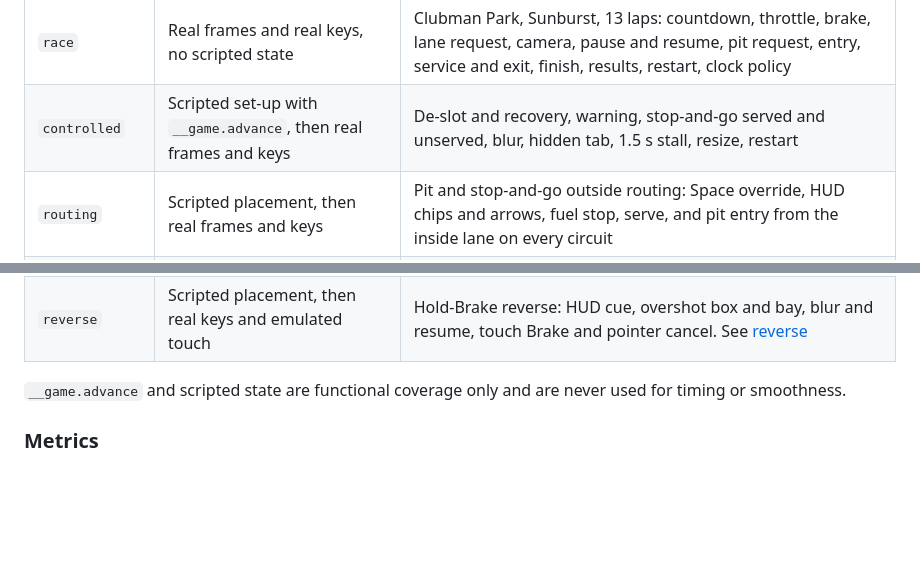
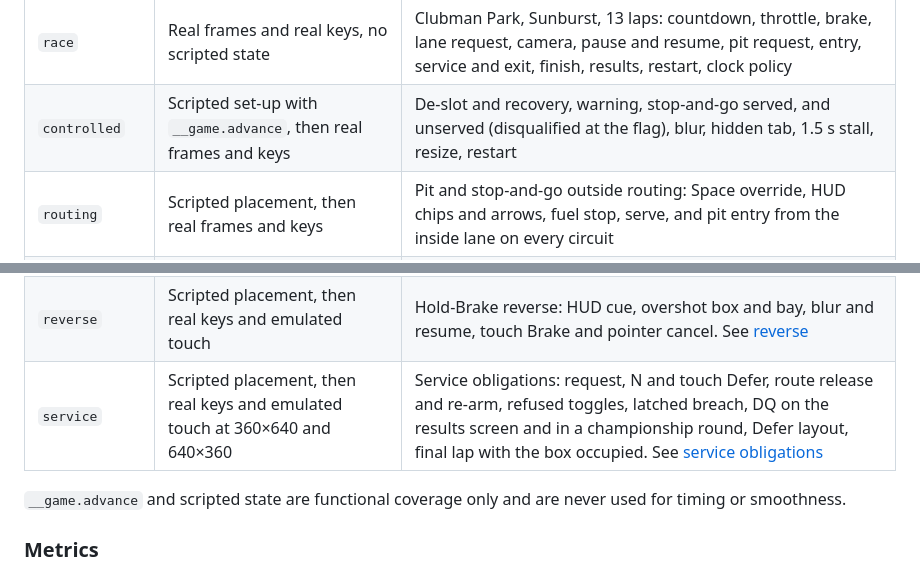
Before and after one commit to jdwd40/slot-racer-gp, a Markdown page: docs/validation.md, 2 parts joined by grey strips. Rendered like a GitHub page; blank space fills up the shorter version.

```diff
--- a/docs/validation.md
+++ b/docs/validation.md
@@ -25,7 +25,7 @@ Functional runs default to 480×270 at Low so SwiftShader can run them. Perf cap
 | Scenario | How it runs | Covers |
 | --- | --- | --- |
 | `race` | Real frames and real keys, no scripted state | Clubman Park, Sunburst, 13 laps: countdown, throttle, brake, lane request, camera, pause and resume, pit request, entry, service and exit, finish, results, restart, clock policy |
-| `controlled` | Scripted set-up with `__game.advance`, then real frames and keys | De-slot and recovery, warning, stop-and-go served and unserved, blur, hidden tab, 1.5 s stall, resize, restart |
+| `controlled` | Scripted set-up with `__game.advance`, then real frames and keys | De-slot and recovery, warning, stop-and-go served, and unserved (disqualified at the flag), blur, hidden tab, 1.5 s stall, resize, restart |
 | `routing` | Scripted placement, then real frames and keys | Pit and stop-and-go outside routing: Space override, HUD chips and arrows, fuel stop, serve, and pit entry from the inside lane on every circuit |
 | `practice` | Real keys, fixture saves | Valid lap, PB, ghost save and replay, invalid lap, reload |
 | `championship` | Fixture saves, race skipped by script | Continue, round stored once, reload, damaged saves |
@@ -34,6 +34,7 @@ Functional runs default to 480×270 at Low so SwiftShader can run them. Perf cap
 | `responsive` | Chromium mobile emulation at DPR 2, 1440×900 desktop, some scripted state | HUD and menus at 360×640, 390×844, 640×360, 844×390 and 768×1024, desktop geometry, rotation and browser bars with input held, overlays, keyboard, safe areas, Practice and Championship by touch, frame and press timing. See [responsive layouts](responsive.md) |
 | `touchrace` | Real frames, emulated touch only, 844×390 | Clubman Park, 13 laps on the pad: fuel stop, finish, results, Race Again |
 | `reverse` | Scripted placement, then real keys and emulated touch | Hold-Brake reverse: HUD cue, overshot box and bay, blur and resume, touch Brake and pointer cancel. See [reverse](reverse.md) |
+| `service` | Scripted placement, then real keys and emulated touch at 360×640 and 640×360 | Service obligations: request, N and touch Defer, route release and re-arm, refused toggles, latched breach, DQ on the results screen and in a championship round, Defer layout, final lap with the box occupied. See [service obligations](penalties.md) |
 
 `__game.advance` and scripted state are functional coverage only and are never used for timing or smoothness.
 
```
Also changed, not shown: docs/penalties.md (+33 -0 lines).
